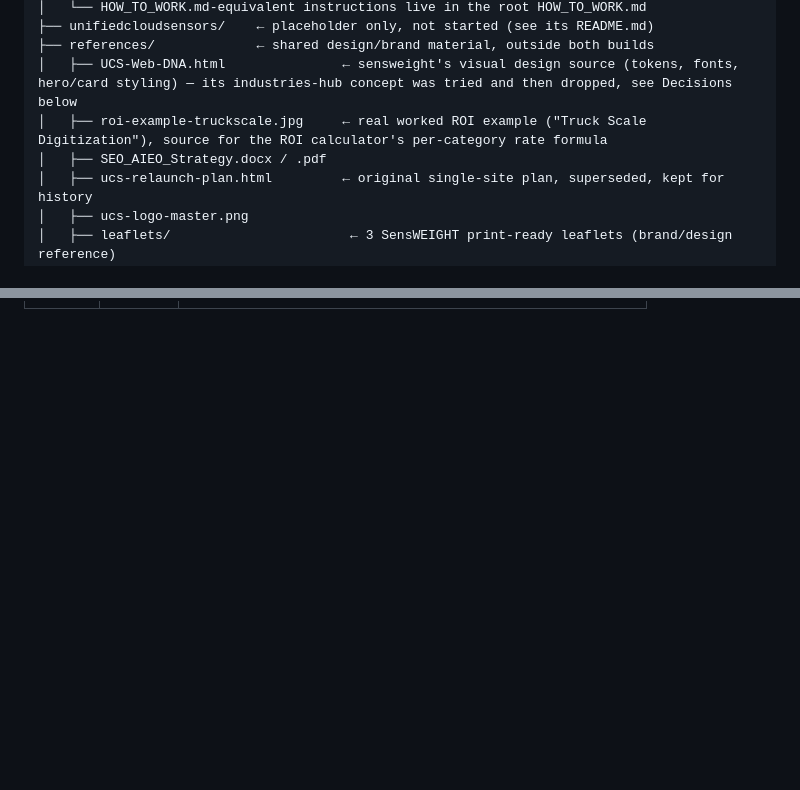
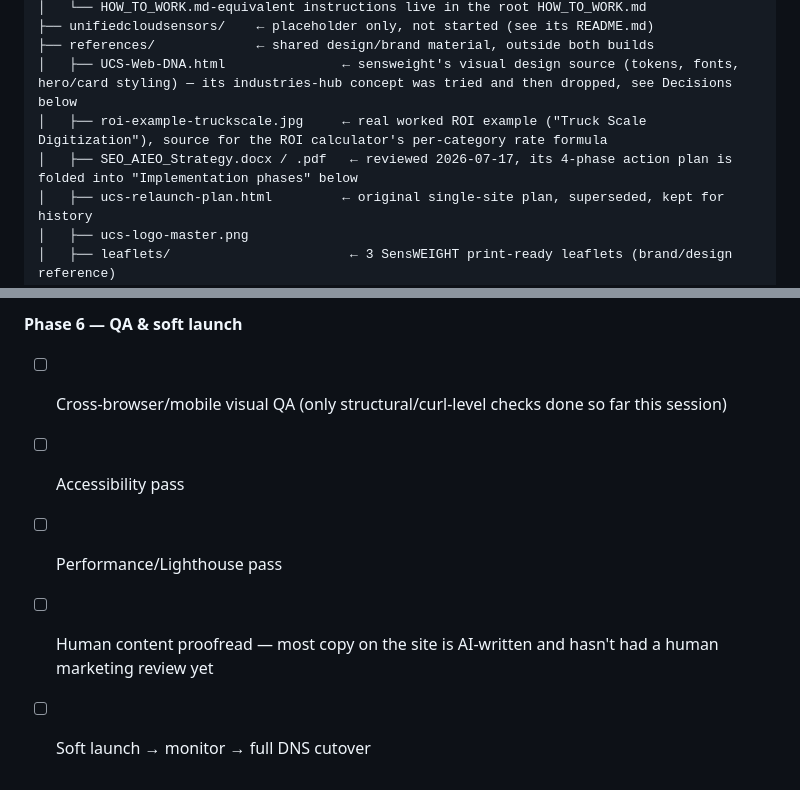
Before and after one commit to utilcellsro/sensweight-web, a Markdown page: CLAUDE.md, 2 parts joined by grey strips. Rendered like a GitHub page; blank space fills up the shorter version.

```diff
--- a/CLAUDE.md
+++ b/CLAUDE.md
@@ -23,7 +23,7 @@ ucs_web/
 ├── references/             ← shared design/brand material, outside both builds
 │   ├── UCS-Web-DNA.html               ← sensweight's visual design source (tokens, fonts, hero/card styling) — its industries-hub concept was tried and then dropped, see Decisions below
 │   ├── roi-example-truckscale.jpg     ← real worked ROI example ("Truck Scale Digitization"), source for the ROI calculator's per-category rate formula
-│   ├── SEO_AIEO_Strategy.docx / .pdf
+│   ├── SEO_AIEO_Strategy.docx / .pdf   ← reviewed 2026-07-17, its 4-phase action plan is folded into "Implementation phases" below
 │   ├── ucs-relaunch-plan.html         ← original single-site plan, superseded, kept for history
 │   ├── ucs-logo-master.png
 │   ├── leaflets/                       ← 3 SensWEIGHT print-ready leaflets (brand/design reference)
@@ -126,0 +153,6 @@ Fonts: `Chakra Petch` (headings/display), `IBM Plex Sans` (body), `IBM Plex Mono
+**Phase 6 — QA & soft launch**
+- [ ] Cross-browser/mobile visual QA (only structural/curl-level checks done so far this session)
+- [ ] Accessibility pass
+- [ ] Performance/Lighthouse pass
+- [ ] Human content proofread — most copy on the site is AI-written and hasn't had a human marketing review yet
+- [ ] Soft launch → monitor → full DNS cutover
```
Also changed, not shown: other parts of CLAUDE.md (+42 -16 lines).
